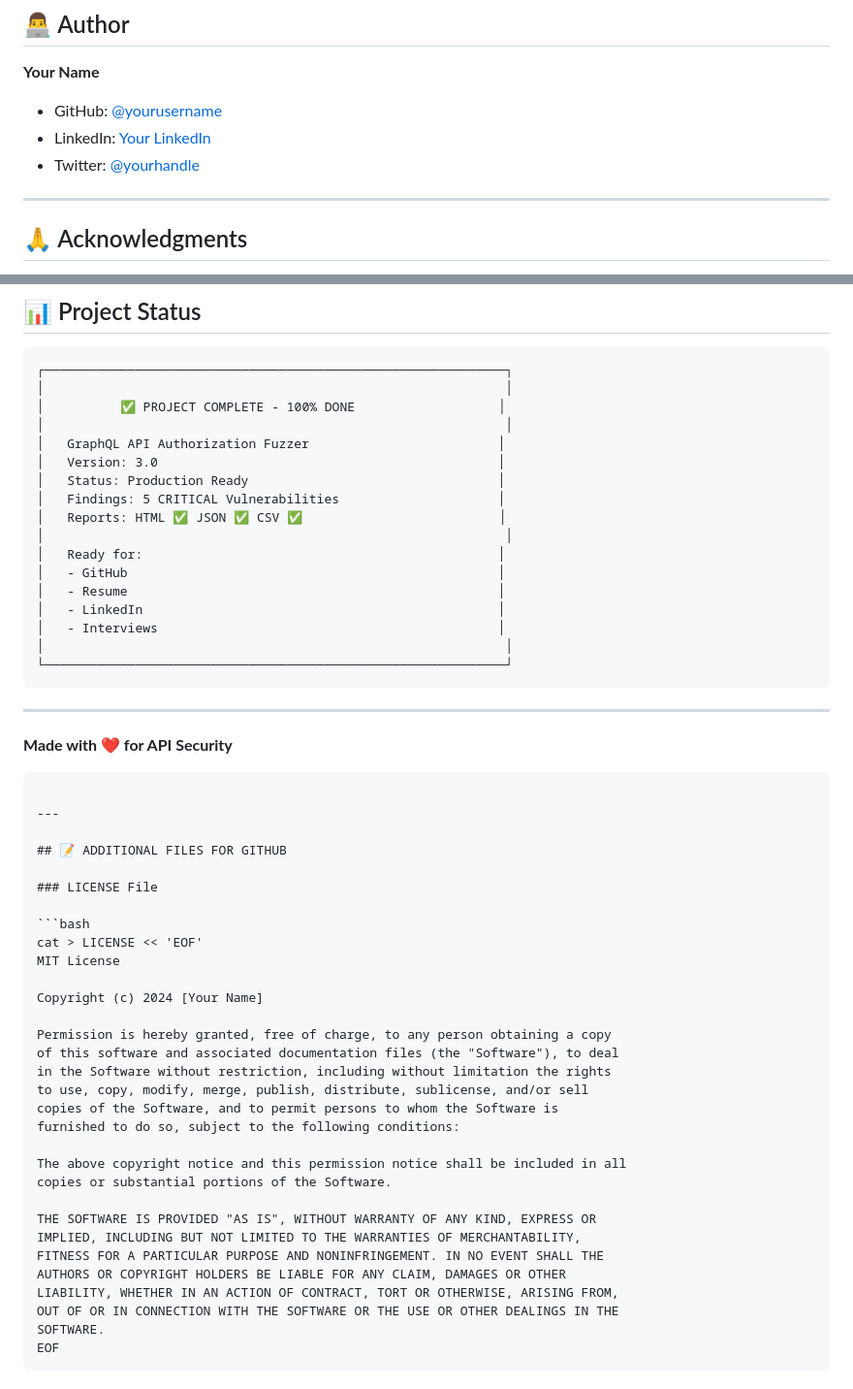
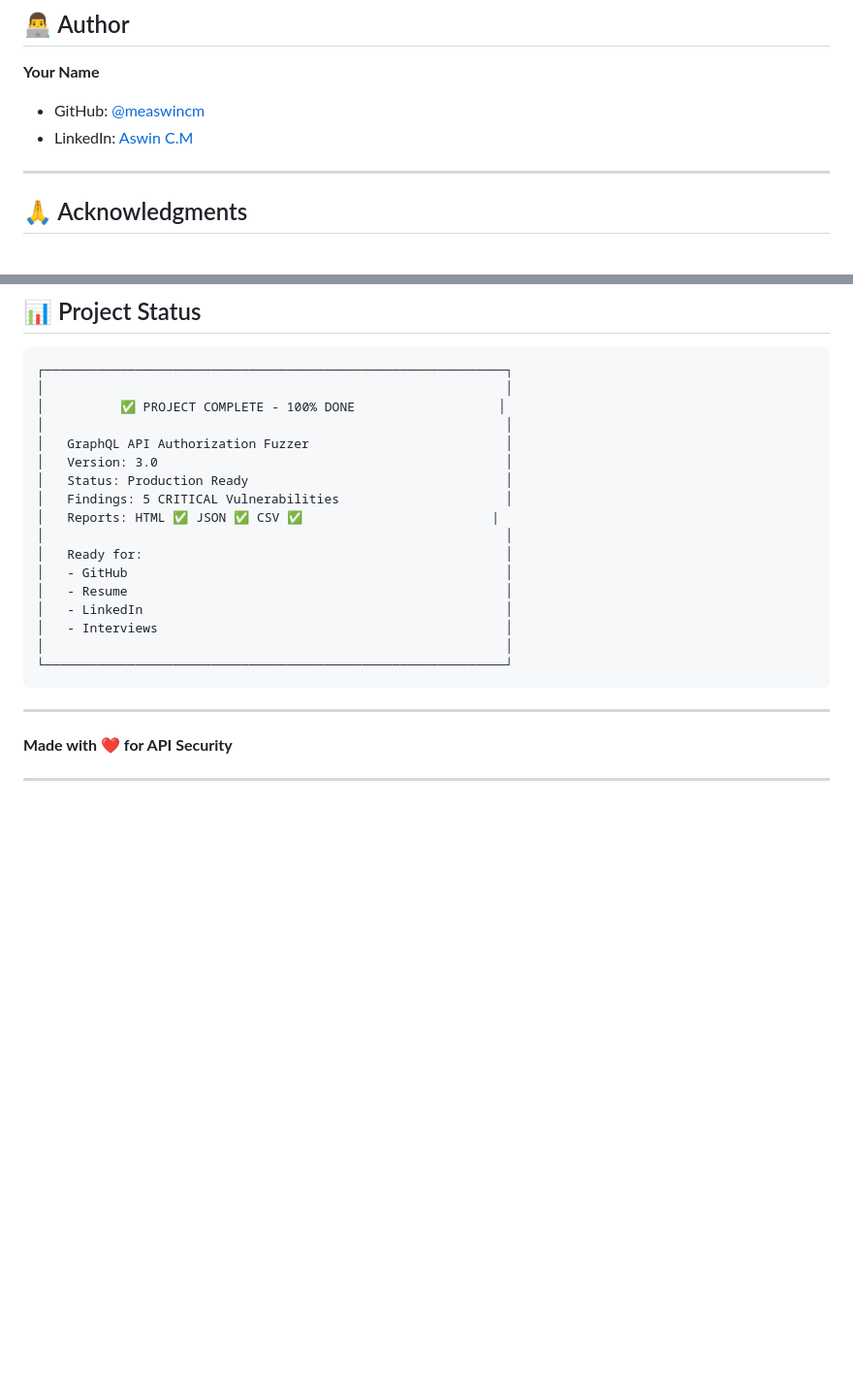
Before and after one commit to measwincm/GraphQL-API-Authorization-Fuzzer, a Markdown page: README.md, 2 parts joined by grey strips. Shown at 97% size. Drawn GitHub-style; blank space fills up the shorter version.

Commit message:
Update README with formatting and author details

````diff
--- a/README.md
+++ b/README.md
@@ -458,9 +458,9 @@ This project is licensed under the MIT License - see the [LICENSE](LICENSE) file
 ## 👨‍💻 Author
 
 **Your Name**
-- GitHub: [@yourusername](https://github.com/yourusername)
-- LinkedIn: [Your LinkedIn](https://linkedin.com/in/yourprofile)
-- Twitter: [@yourhandle](https://twitter.com/yourhandle)
+- GitHub: [@measwincm](https://github.com/measwincm)
+- LinkedIn: [Aswin C.M](https://in.linkedin.com/in/aswin-cm-1543aa37b)
+
 
 ---
 
@@ -485,17 +485,17 @@ If you found this project useful, please give it a star ⭐ on GitHub!
 │                                                             │
 │          ✅ PROJECT COMPLETE - 100% DONE                   │
 │                                                             │
-│   GraphQL API Authorization Fuzzer                         │
-│   Version: 3.0                                             │
-│   Status: Production Ready                                 │
-│   Findings: 5 CRITICAL Vulnerabilities                     │
-│   Reports: HTML ✅ JSON ✅ CSV ✅                          │
+│   GraphQL API Authorization Fuzzer                          │
+│   Version: 3.0                                              │
+│   Status: Production Ready                                  │
+│   Findings: 5 CRITICAL Vulnerabilities                      │
+│   Reports: HTML ✅ JSON ✅ CSV ✅                         |
 │                                                             │
-│   Ready for:                                               │
-│   - GitHub                                                 │
-│   - Resume                                                 │
-│   - LinkedIn                                               │
-│   - Interviews                                             │
+│   Ready for:                                                │
+│   - GitHub                                                  │
+│   - Resume                                                  │
+│   - LinkedIn                                                │
+│   - Interviews                                              │
 │                                                             │
 └─────────────────────────────────────────────────────────────┘
 ```
@@ -503,37 +503,6 @@ If you found this project useful, please give it a star ⭐ on GitHub!
 ---
 
 **Made with ❤️ for API Security**
-```
+
 
 ---
-
-## 📝 ADDITIONAL FILES FOR GITHUB
-
-### LICENSE File
-
-```bash
-cat > LICENSE << 'EOF'
-MIT License
-
-Copyright (c) 2024 [Your Name]
-
-Permission is hereby granted, free of charge, to any person obtaining a copy
-of this software and associated documentation files (the "Software"), to deal
-in the Software without restriction, including without limitation the rights
-to use, copy, modify, merge, publish, distribute, sublicense, and/or sell
-copies of the Software, and to permit persons to whom the Software is
-furnished to do so, subject to the following conditions:
-
-The above copyright notice and this permission notice shall be included in all
-copies or substantial portions of the Software.
-
-THE SOFTWARE IS PROVIDED "AS IS", WITHOUT WARRANTY OF ANY KIND, EXPRESS OR
-IMPLIED, INCLUDING BUT NOT LIMITED TO THE WARRANTIES OF MERCHANTABILITY,
-FITNESS FOR A PARTICULAR PURPOSE AND NONINFRINGEMENT. IN NO EVENT SHALL THE
-AUTHORS OR COPYRIGHT HOLDERS BE LIABLE FOR ANY CLAIM, DAMAGES OR OTHER
-LIABILITY, WHETHER IN AN ACTION OF CONTRACT, TORT OR OTHERWISE, ARISING FROM,
-OUT OF OR IN CONNECTION WITH THE SOFTWARE OR THE USE OR OTHER DEALINGS IN THE
-SOFTWARE.
-EOF
-```
-
````
Also changed, not shown: other parts of README.md (+23 -126 lines).
